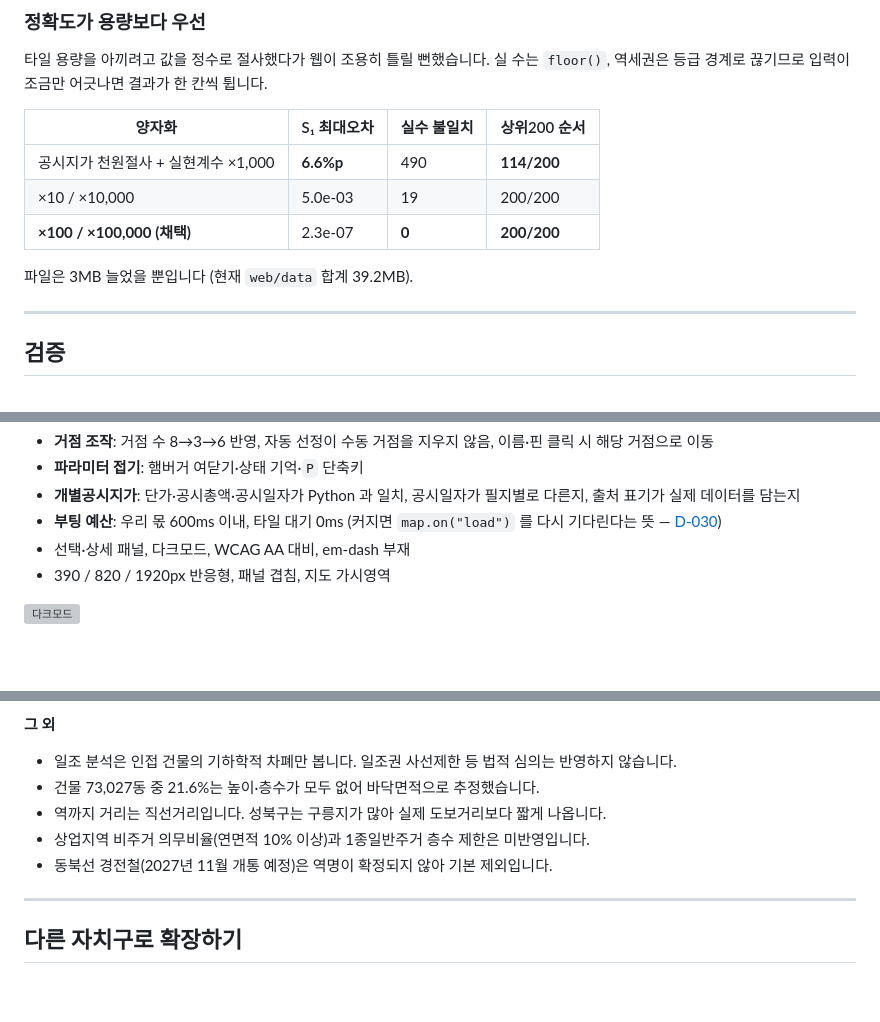
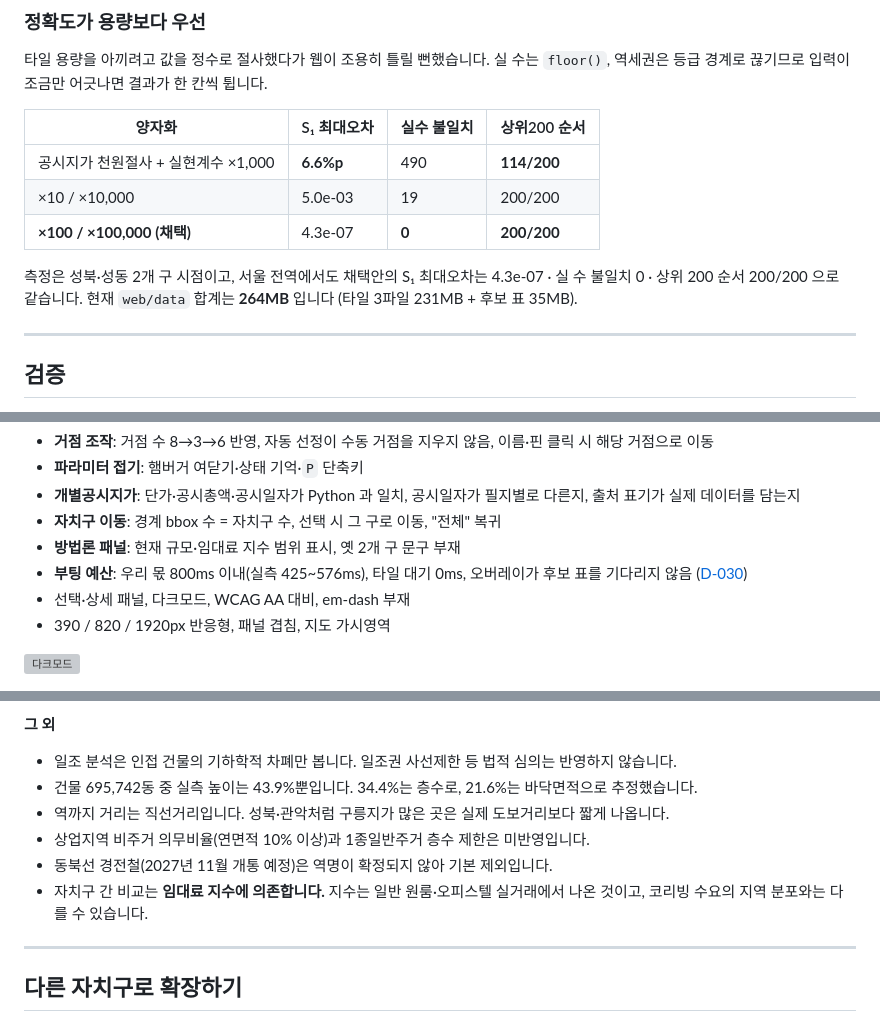
Before and after one commit to Cho-Woojin/dormitory-site-selection, a Markdown page: README.md, 3 parts joined by grey strips. Rendered like a GitHub page; blank space fills up the shorter version; grey boxes are pictures that could not be loaded.

```diff
--- a/README.md
+++ b/README.md
@@ -428,9 +439,11 @@ git 은 파일당 100MB를 넘으면 아예 받지 않으므로, 자치구를
 |---|---|---|---|
 | 공시지가 천원절사 + 실현계수 ×1,000 | **6.6%p** | 490 | **114/200** |
 | ×10 / ×10,000 | 5.0e-03 | 19 | 200/200 |
-| **×100 / ×100,000 (채택)** | 2.3e-07 | **0** | **200/200** |
+| **×100 / ×100,000 (채택)** | 4.3e-07 | **0** | **200/200** |
 
-파일은 3MB 늘었을 뿐입니다 (현재 `web/data` 합계 39.2MB).
+측정은 성북·성동 2개 구 시점이고, 서울 전역에서도 채택안의 S₁ 최대오차는
+4.3e-07 · 실 수 불일치 0 · 상위 200 순서 200/200 으로 같습니다.
+현재 `web/data` 합계는 **264MB** 입니다 (타일 3파일 231MB + 후보 표 35MB).
 
 ---
 
@@ -477,8 +491,10 @@ node tools/verify_ui.mjs
 - **파라미터 접기**: 햄버거 여닫기·상태 기억·`P` 단축키
 - **개별공시지가**: 단가·공시총액·공시일자가 Python 과 일치, 공시일자가
   필지별로 다른지, 출처 표기가 실제 데이터를 담는지
-- **부팅 예산**: 우리 몫 600ms 이내, 타일 대기 0ms
-  (커지면 `map.on("load")` 를 다시 기다린다는 뜻 — [D-030](docs/DECISIONS.md))
+- **자치구 이동**: 경계 bbox 수 = 자치구 수, 선택 시 그 구로 이동, "전체" 복귀
+- **방법론 패널**: 현재 규모·임대료 지수 범위 표시, 옛 2개 구 문구 부재
+- **부팅 예산**: 우리 몫 800ms 이내(실측 425~576ms), 타일 대기 0ms,
+  오버레이가 후보 표를 기다리지 않음 ([D-030](docs/DECISIONS.md))
 - 선택·상세 패널, 다크모드, WCAG AA 대비, em-dash 부재
 - 390 / 820 / 1920px 반응형, 패널 겹침, 지도 가시영역
 
@@ -540,10 +560,12 @@ python3 tools/serve.py 8899 web
 **그 외**
 
 - 일조 분석은 인접 건물의 기하학적 차폐만 봅니다. 일조권 사선제한 등 법적 심의는 반영하지 않습니다.
-- 건물 73,027동 중 21.6%는 높이·층수가 모두 없어 바닥면적으로 추정했습니다.
-- 역까지 거리는 직선거리입니다. 성북구는 구릉지가 많아 실제 도보거리보다 짧게 나옵니다.
+- 건물 695,742동 중 실측 높이는 43.9%뿐입니다. 34.4%는 층수로, 21.6%는 바닥면적으로 추정했습니다.
+- 역까지 거리는 직선거리입니다. 성북·관악처럼 구릉지가 많은 곳은 실제 도보거리보다 짧게 나옵니다.
 - 상업지역 비주거 의무비율(연면적 10% 이상)과 1종일반주거 층수 제한은 미반영입니다.
 - 동북선 경전철(2027년 11월 개통 예정)은 역명이 확정되지 않아 기본 제외입니다.
+- 자치구 간 비교는 **임대료 지수에 의존합니다.** 지수는 일반 원룸·오피스텔 실거래에서
+  나온 것이고, 코리빙 수요의 지역 분포와는 다를 수 있습니다.
 
 ---
 
```
Also changed, not shown: other parts of README.md (+63 -46 lines).
